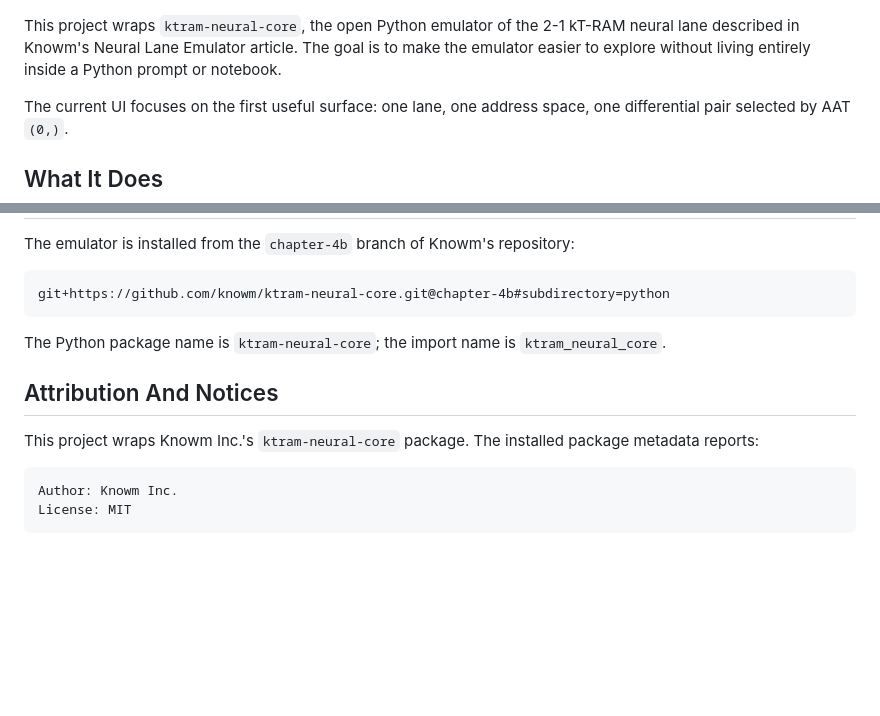
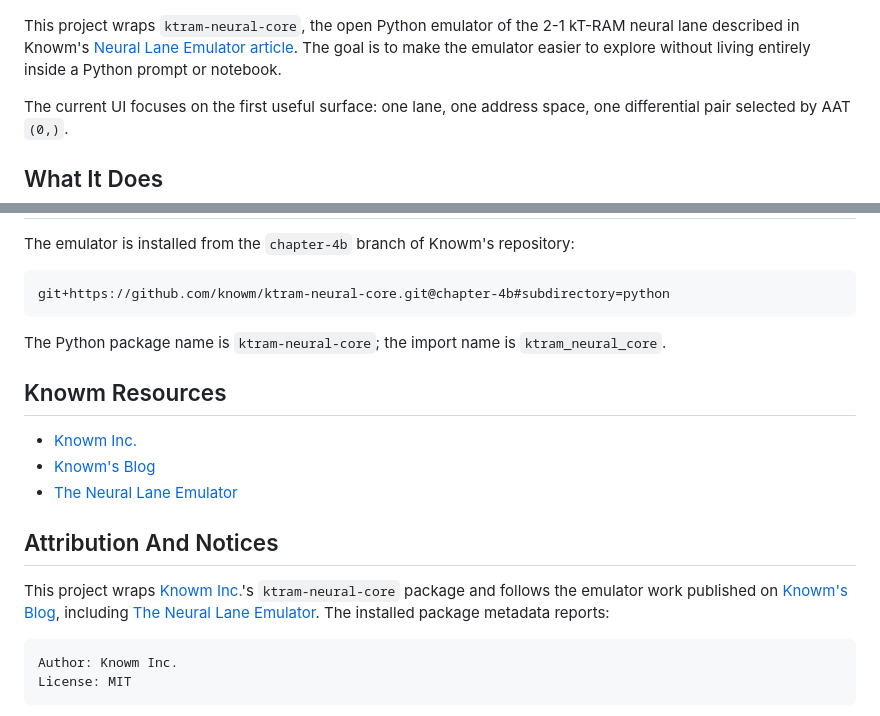
Before and after one commit to hfsc2004/kT-emulator, a Markdown page: README.md, 2 parts joined by grey strips. Drawn GitHub-style; blank space fills up the shorter version.

Commit message:
Add Knowm resource links to README

````diff
--- a/README.md
+++ b/README.md
@@ -10,7 +10,7 @@ Browser-based explorer for Knowm's kT-RAM neural lane emulator, with live contro
   <img src="web/assets/Screenshot.png" alt="kT-RAM Neural Lane Emulator browser interface" width="900">
 </p>
 
-This project wraps `ktram-neural-core`, the open Python emulator of the 2-1 kT-RAM neural lane described in Knowm's Neural Lane Emulator article. The goal is to make the emulator easier to explore without living entirely inside a Python prompt or notebook.
+This project wraps `ktram-neural-core`, the open Python emulator of the 2-1 kT-RAM neural lane described in Knowm's [Neural Lane Emulator article](https://knowm.ai/blog/the-neural-lane-emulator/). The goal is to make the emulator easier to explore without living entirely inside a Python prompt or notebook.
 
 The current UI focuses on the first useful surface: one lane, one address space, one differential pair selected by AAT `(0,)`.
 
@@ -107,9 +107,15 @@ git+https://github.com/knowm/ktram-neural-core.git@chapter-4b#subdirectory=pytho
 
 The Python package name is `ktram-neural-core`; the import name is `ktram_neural_core`.
 
+## Knowm Resources
+
+- [Knowm Inc.](https://knowm.org)
+- [Knowm's Blog](https://knowm.ai)
+- [The Neural Lane Emulator](https://knowm.ai/blog/the-neural-lane-emulator/)
+
 ## Attribution And Notices
 
-This project wraps Knowm Inc.'s `ktram-neural-core` package. The installed package metadata reports:
+This project wraps [Knowm Inc.](https://knowm.org)'s `ktram-neural-core` package and follows the emulator work published on [Knowm's Blog](https://knowm.ai), including [The Neural Lane Emulator](https://knowm.ai/blog/the-neural-lane-emulator/). The installed package metadata reports:
 
 ```text
 Author: Knowm Inc.
````
